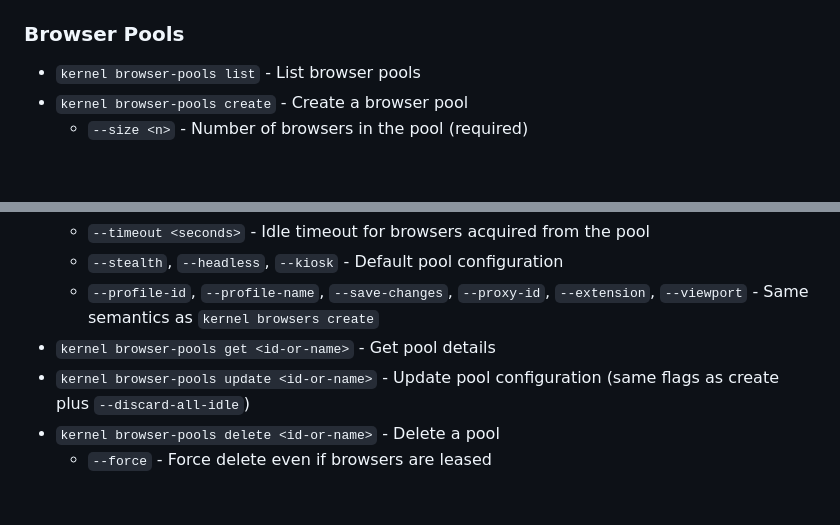
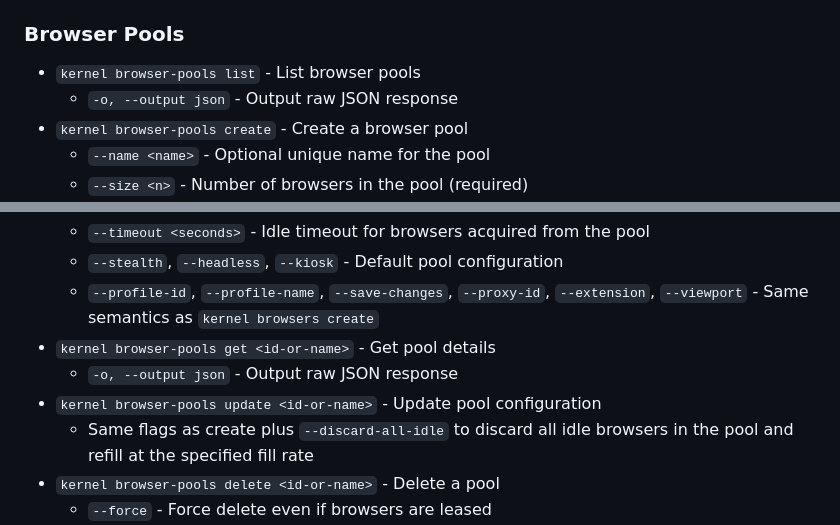
Before and after one commit to onkernel/cli, a Markdown page: README.md, 2 parts joined by grey strips. Rendered like a GitHub page; blank space fills up the shorter version.

```diff
--- a/README.md
+++ b/README.md
@@ -162,5 +162,7 @@ Create an API key from the [Kernel dashboard](https://dashboard.onkernel.com).
 ### Browser Pools
 
 - `kernel browser-pools list` - List browser pools
+  - `-o, --output json` - Output raw JSON response
 - `kernel browser-pools create` - Create a browser pool
+  - `--name <name>` - Optional unique name for the pool
   - `--size <n>` - Number of browsers in the pool (required)
@@ -169,7 +171,9 @@ Create an API key from the [Kernel dashboard](https://dashboard.onkernel.com).
   - `--stealth`, `--headless`, `--kiosk` - Default pool configuration
   - `--profile-id`, `--profile-name`, `--save-changes`, `--proxy-id`, `--extension`, `--viewport` - Same semantics as `kernel browsers create`
 - `kernel browser-pools get <id-or-name>` - Get pool details
-- `kernel browser-pools update <id-or-name>` - Update pool configuration (same flags as create plus `--discard-all-idle`)
+  - `-o, --output json` - Output raw JSON response
+- `kernel browser-pools update <id-or-name>` - Update pool configuration
+  - Same flags as create plus `--discard-all-idle` to discard all idle browsers in the pool and refill at the specified fill rate
 - `kernel browser-pools delete <id-or-name>` - Delete a pool
   - `--force` - Force delete even if browsers are leased
 - `kernel browser-pools acquire <id-or-name>` - Acquire a browser from the pool
```
Also changed, not shown: other parts of README.md (+1 -1 lines).
